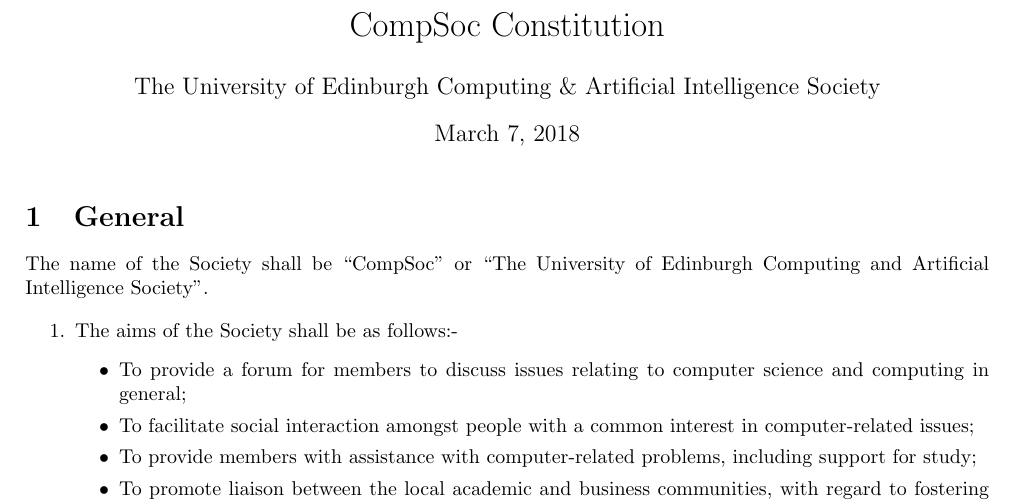
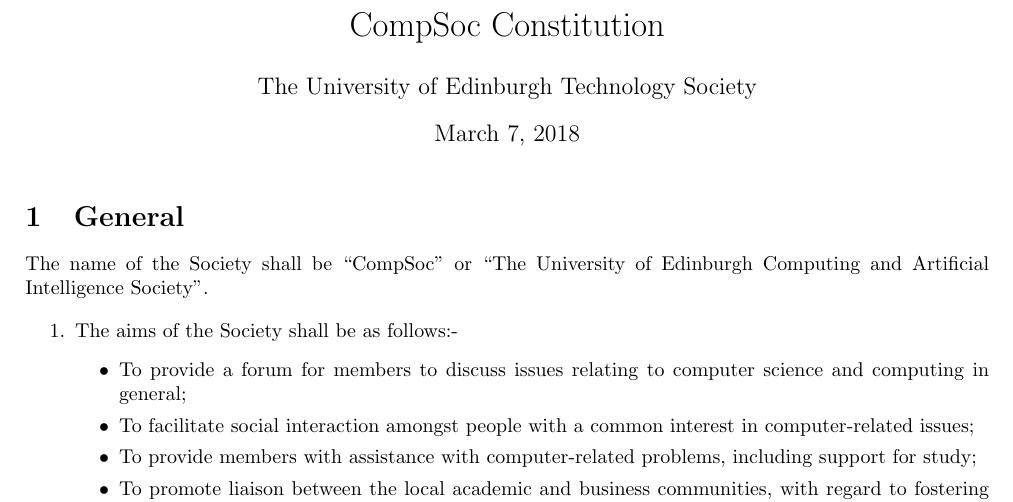
Before and after one commit to compsoc-edinburgh/constitution, a LaTeX document (compsoc-constitution.tex): part of page 1 of 7, cut so that both start at the same text. Compiled offline with pdfLaTeX.

Commit message:
Rename longform name of society
This commit renames "The University of Edinburgh Computing and
Artificial Intelligence Society" to "The University of Edinburgh
Technology Society".

CompSoc caters to more than just Informatics students and we run events
for the wider technological community. A large number of members also
aim to follow a career in technology (but not necessarily computer
science or software engineering related jobs).

This commit would better represent the wide range of events we run and
better represent our wide cohort of members.

In addition, there are numberous "Technology Societies" around the
United Kingdom and we would simply joining the other societies in
running fantastic events for the wider technology community.

Finally, nobody currently calls "CompSoc" the "Computing and Artificial
Intelligence Society" (our official name), and we will continue
to use the "CompSoc" brand as it is already very well established.

```diff
--- a/compsoc-constitution.tex
+++ b/compsoc-constitution.tex
@@ -30,7 +30,7 @@
 \begin{document}
 
 \title{CompSoc Constitution}
-\author{The University of Edinburgh Computing \& Artificial Intelligence Society}
+\author{The University of Edinburgh Technology Society}
 \date{\today{}}
 \maketitle
 
```
